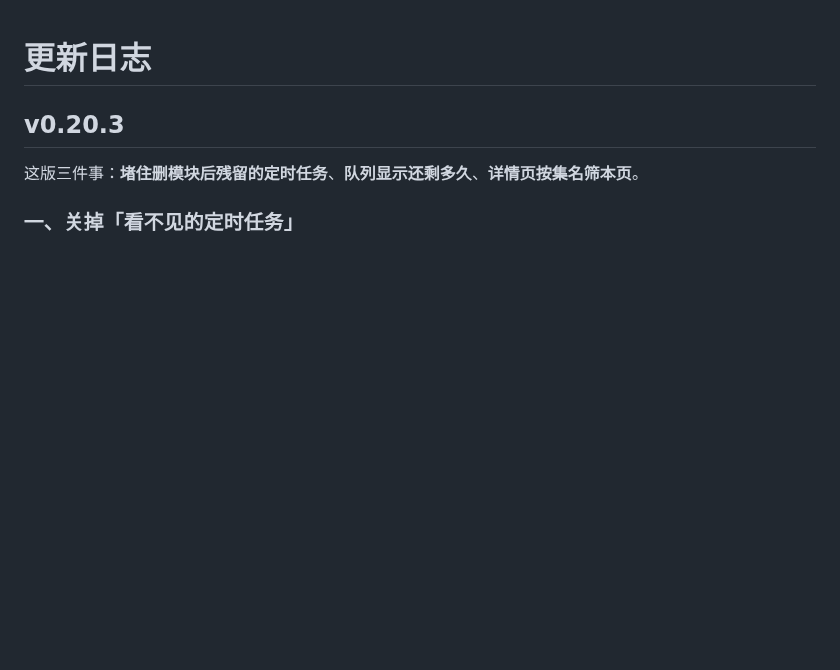
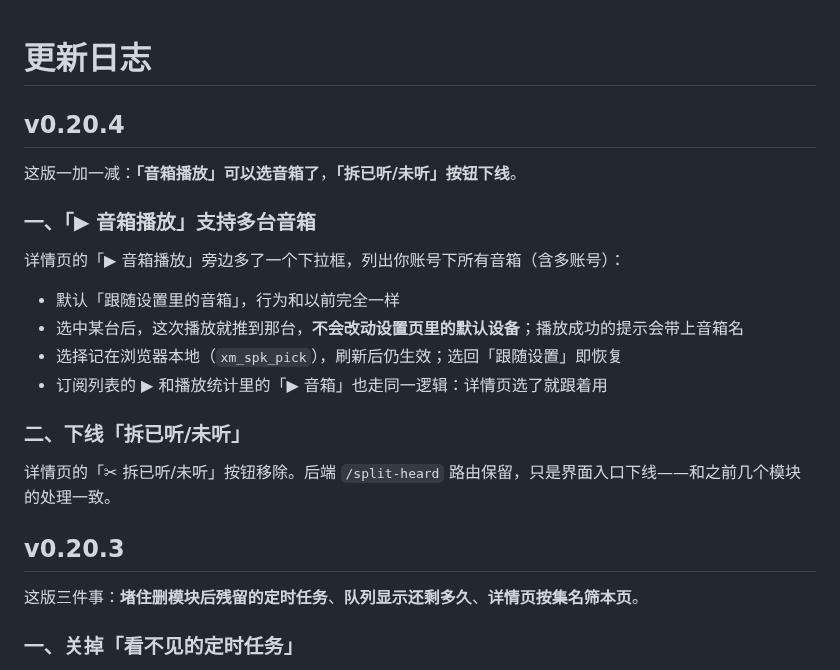
Before and after one commit to cai55667788/songloft-ximalaya, a Markdown page: CHANGELOG.md, the part around the change. Rendered like a GitHub page; blank space fills up the shorter version.

Commit message:
feat: v0.20.4

```diff
--- a/CHANGELOG.md
+++ b/CHANGELOG.md
@@ -1,4 +1,21 @@
 # 更新日志
+
+## v0.20.4
+
+这版一加一减：**「音箱播放」可以选音箱了**，**「拆已听/未听」按钮下线**。
+
+### 一、「▶ 音箱播放」支持多台音箱
+
+详情页的「▶ 音箱播放」旁边多了一个下拉框，列出你账号下所有音箱（含多账号）：
+
+- 默认「跟随设置里的音箱」，行为和以前完全一样
+- 选中某台后，这次播放就推到那台，**不会改动设置页里的默认设备**；播放成功的提示会带上音箱名
+- 选择记在浏览器本地（`xm_spk_pick`），刷新后仍生效；选回「跟随设置」即恢复
+- 订阅列表的 ▶ 和播放统计里的「▶ 音箱」也走同一逻辑：详情页选了就跟着用
+
+### 二、下线「拆已听/未听」
+
+详情页的「✂ 拆已听/未听」按钮移除。后端 `/split-heard` 路由保留，只是界面入口下线——和之前几个模块的处理一致。
 
 ## v0.20.3
 
```
